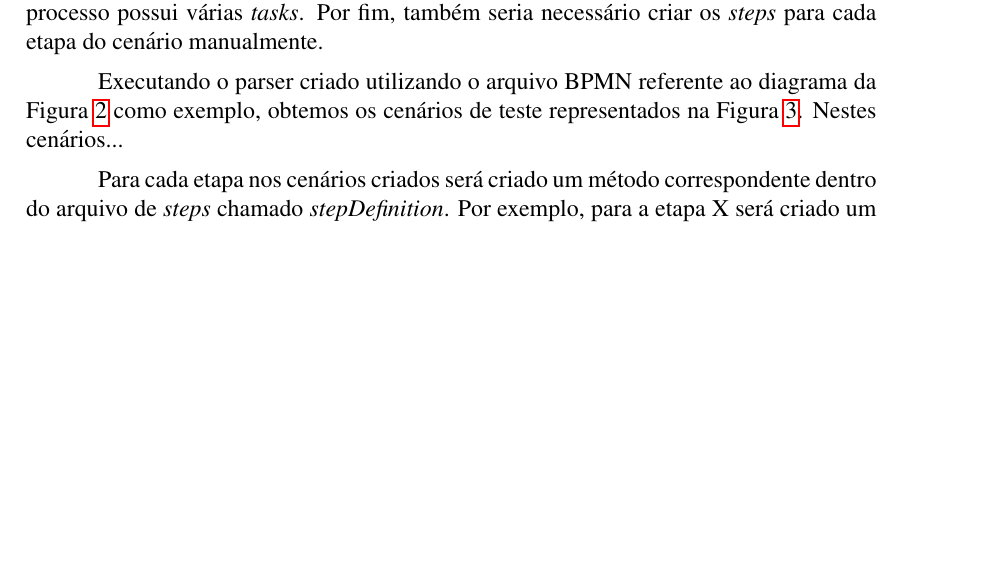
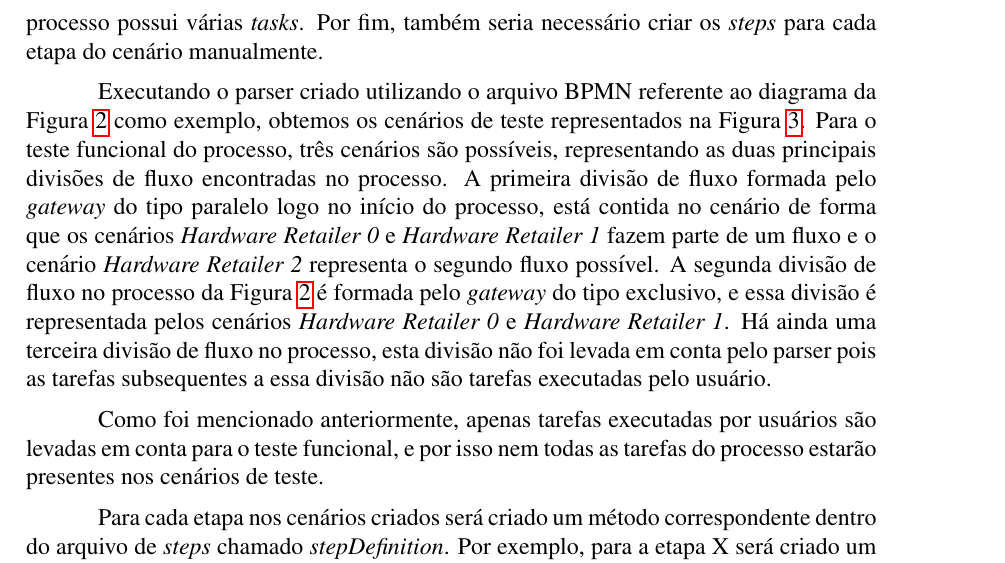
Before and after one commit to jmoura1/artigo-sbqs-2016, a LaTeX paper (sbc-template.tex): part of page 7 of 9, cut so that both start at the same text, the shorter picture padded with empty space. Compiled offline with pdfLaTeX.

Commit message:
resultados

```diff
--- a/sbc-template.tex
+++ b/sbc-template.tex
@@ -249,12 +251,16 @@ Por exemplo, o processo na Figura \ref{fig:diagrama_exemplo} possui \emph{gatewa
 \label{fig:cenario_resultado}
 \end{figure}
 
-Executando o parser criado utilizando o arquivo BPMN referente ao diagrama da Figura \ref{fig:diagrama_exemplo} como exemplo, obtemos os cenários de teste representados na Figura \ref{fig:cenario_resultado}. Nestes cenários...
-%como foi mencionado, apenas tarefas executadas por usuários são levadas para o teste funcional
+Executando o parser criado utilizando o arquivo BPMN referente ao diagrama da Figura \ref{fig:diagrama_exemplo} como exemplo, obtemos os cenários de teste representados na Figura \ref{fig:cenario_resultado}. Para o teste funcional do processo, três cenários são possíveis, representando as duas principais divisões de fluxo encontradas no processo. A primeira divisão de fluxo formada pelo \emph{gateway} do tipo paralelo logo no início do processo, está contida no cenário de forma que os cenários \emph{Hardware Retailer 0} e \emph{Hardware Retailer 1} fazem parte de um fluxo e o cenário \emph{Hardware Retailer 2} representa o segundo fluxo possível. A segunda divisão de fluxo no processo da Figura \ref{fig:diagrama_exemplo} é formada pelo \emph{gateway} do tipo exclusivo, e essa divisão é representada pelos cenários \emph{Hardware Retailer 0} e \emph{Hardware Retailer 1}. Há ainda uma terceira divisão de fluxo no processo, esta divisão não foi levada em conta pelo parser pois as tarefas subsequentes a essa divisão não são tarefas executadas pelo usuário.
+
+Como foi mencionado anteriormente, apenas tarefas executadas por usuários são levadas em conta para o teste funcional, e por isso nem todas as tarefas do processo estarão presentes nos cenários de teste.
+
+%o cenário contem qual tarefa vai ser executada e em que ordem, mais algumas etapas ainda precisam ser preenchidas
 
 Para cada etapa nos cenários criados será criado um método correspondente dentro do arquivo de \emph{steps} chamado \emph{stepDefinition}. Por exemplo, para a etapa X será criado um método com um nome genérico e contendo a anotação Given X. Os métodos poderão ser preenchidos posteriormente com os dados gravados pelo Selenium na etapa de captura da interação com a aplicação.
 
 Neste exemplo, apenas um processo foi analisado, mas arquivos BPMN podem conter vários processos. Neste caso, se for necessário gerar os dados para todos os processos dentro de um arquivo, os arquivos de \emph{features} e \emph{steps} conterão, respectivamente, os cenários e métodos para todos os processos dentro do arquivo BPMN.
+
 %falar e colocar a tabelinhas, alem dos dois arquivos consegue extrair a tabelinha
 
 \begin{itemize}
```
Also changed, not shown: figuras/cenario_resultado.png, figuras/diagrama_exemplo.png, figuras/exemplo_cenario.png, sbc-template.tex (4 more changed lines).
